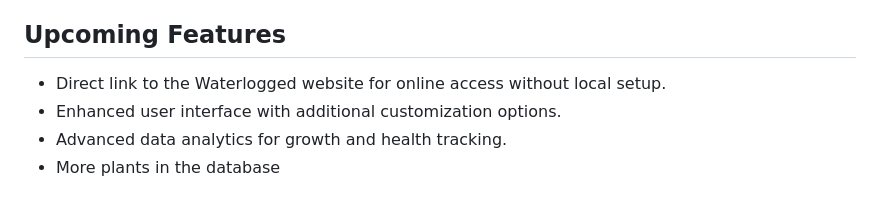
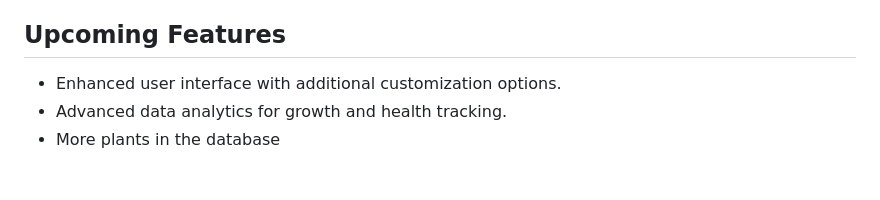
Before and after one commit to SKel1817/waterlogged, a Markdown page: README.md, the part around the change printed below. Rendered like a GitHub page.

```diff
--- a/README.md
+++ b/README.md
@@ -43,8 +43,6 @@ Before diving into Waterlogged, ensure you have the following components install
 - **Database Integration:** Utilize MySQL for robust data management and PHP for dynamic content delivery.
 
 ## Upcoming Features
-
-- Direct link to the Waterlogged website for online access without local setup.
 - Enhanced user interface with additional customization options.
 - Advanced data analytics for growth and health tracking.
 - More plants in the database
```
Also changed, not shown: other parts of README.md (+1 -1 lines).
